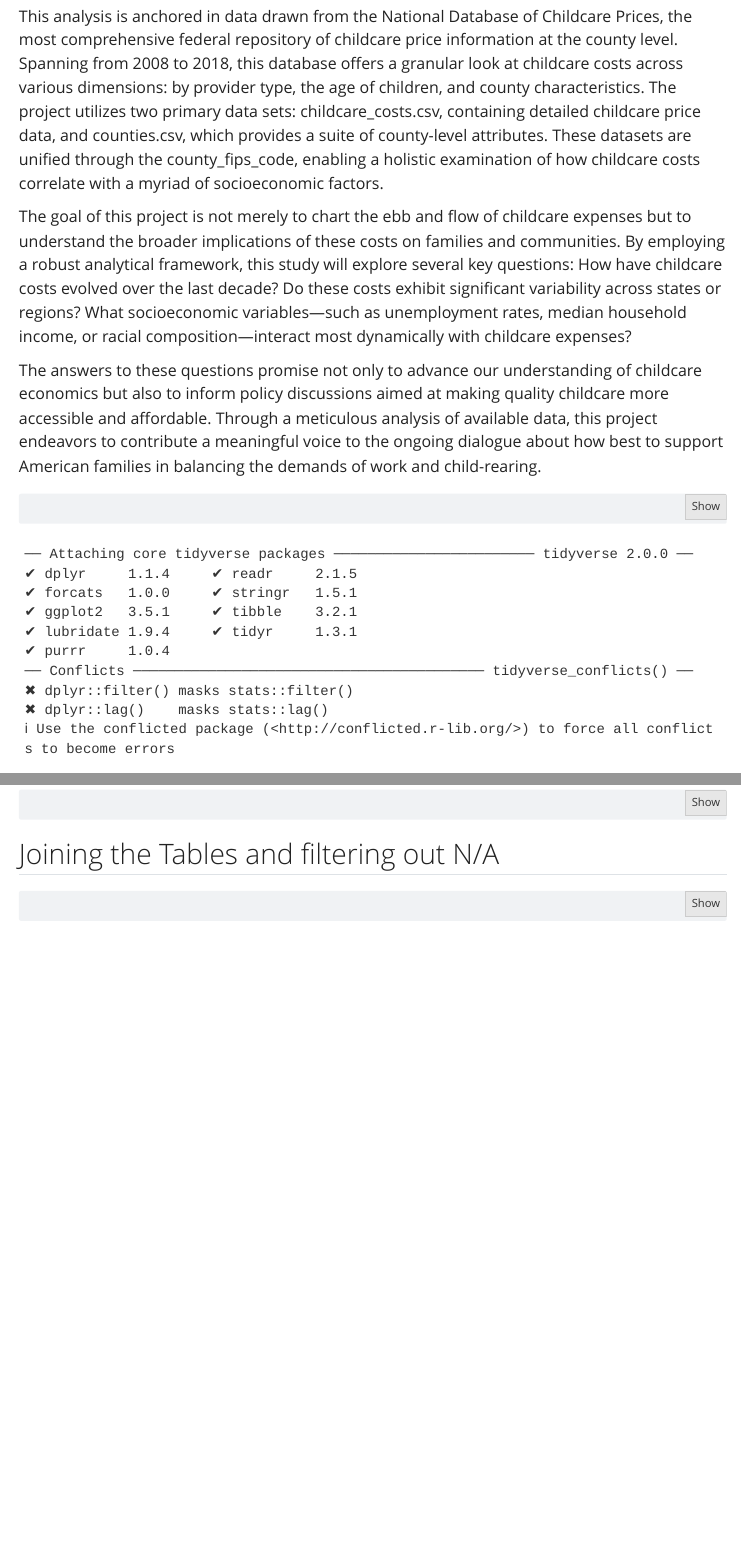
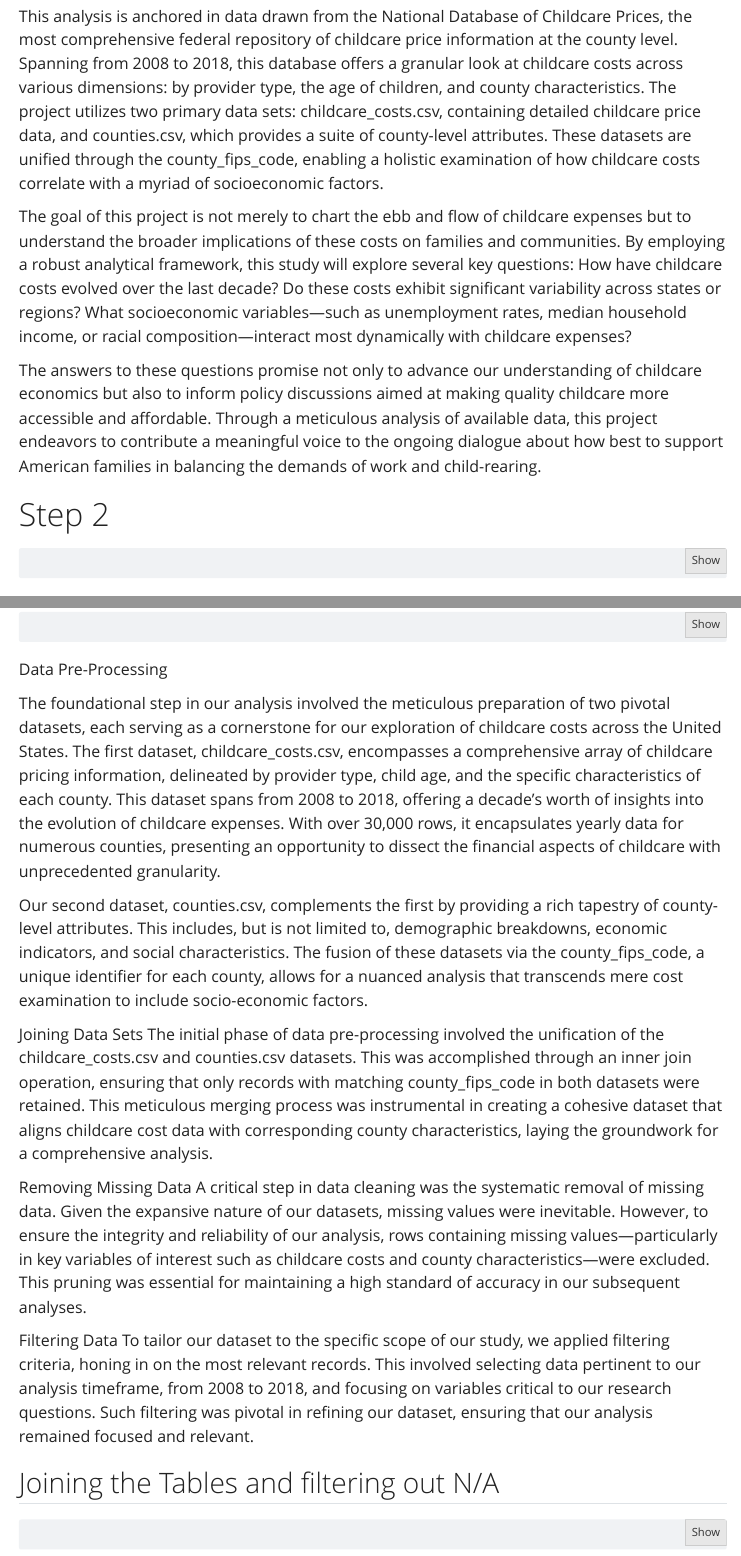
Before and after one commit to sluca777/DS-Project, a Quarto document (DS Project.qmd): the page in a window 1100 px wide, from 370 px down, and a second part further down, joined at a grey line. Rendered offline with R 4.5, knitr and Pandoc in place of Quarto, with nearby package versions; some code elsewhere in the file could not run offline; menus at the side of the page are left out.

Commit message:
Update DS Project.qmd

````diff
--- a/DS Project.qmd
+++ b/DS Project.qmd
@@ -30,6 +30,14 @@ The answers to these questions promise not only to advance our understanding of
 
 
 
+
+
+
+
+
+
+# Step 2
+
 ```{r}
 #Set-up
 library(tidyverse)
@@ -42,6 +50,22 @@ costs <- read.csv("C:/Users/Lucas Rapeepat/Downloads/childcare_costs.csv")
 
 
 
+Data Pre-Processing
+
+The foundational step in our analysis involved the meticulous preparation of two pivotal datasets, each serving as a cornerstone for our exploration of childcare costs across the United States. The first dataset, childcare_costs.csv, encompasses a comprehensive array of childcare pricing information, delineated by provider type, child age, and the specific characteristics of each county. This dataset spans from 2008 to 2018, offering a decade's worth of insights into the evolution of childcare expenses. With over 30,000 rows, it encapsulates yearly data for numerous counties, presenting an opportunity to dissect the financial aspects of childcare with unprecedented granularity.
+
+Our second dataset, counties.csv, complements the first by providing a rich tapestry of county-level attributes. This includes, but is not limited to, demographic breakdowns, economic indicators, and social characteristics. The fusion of these datasets via the county_fips_code, a unique identifier for each county, allows for a nuanced analysis that transcends mere cost examination to include socio-economic factors.
+
+Joining Data Sets
+The initial phase of data pre-processing involved the unification of the childcare_costs.csv and counties.csv datasets. This was accomplished through an inner join operation, ensuring that only records with matching county_fips_code in both datasets were retained. This meticulous merging process was instrumental in creating a cohesive dataset that aligns childcare cost data with corresponding county characteristics, laying the groundwork for a comprehensive analysis.
+
+Removing Missing Data
+A critical step in data cleaning was the systematic removal of missing data. Given the expansive nature of our datasets, missing values were inevitable. However, to ensure the integrity and reliability of our analysis, rows containing missing values—particularly in key variables of interest such as childcare costs and county characteristics—were excluded. This pruning was essential for maintaining a high standard of accuracy in our subsequent analyses.
+
+Filtering Data
+To tailor our dataset to the specific scope of our study, we applied filtering criteria, honing in on the most relevant records. This involved selecting data pertinent to our analysis timeframe, from 2008 to 2018, and focusing on variables critical to our research questions. Such filtering was pivotal in refining our dataset, ensuring that our analysis remained focused and relevant.
+
+
 ## Joining the Tables and filtering out N/A
 
 ```{r}
````
Also changed, not shown: DS Project.qmd (6 more changed lines).
